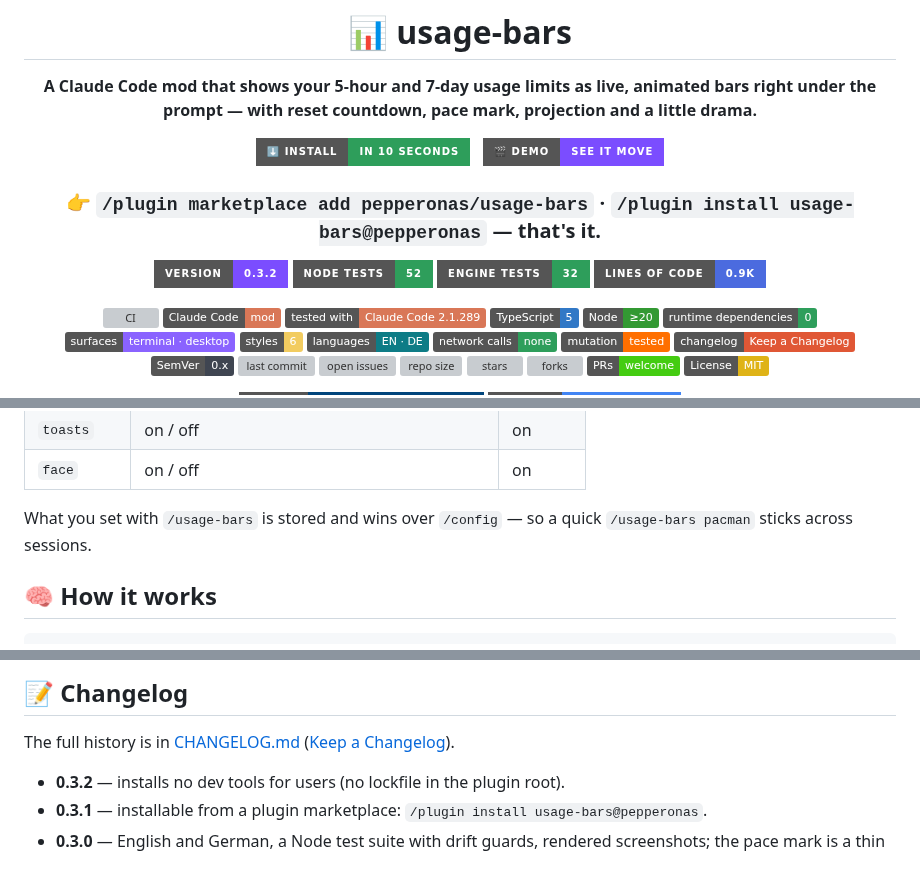
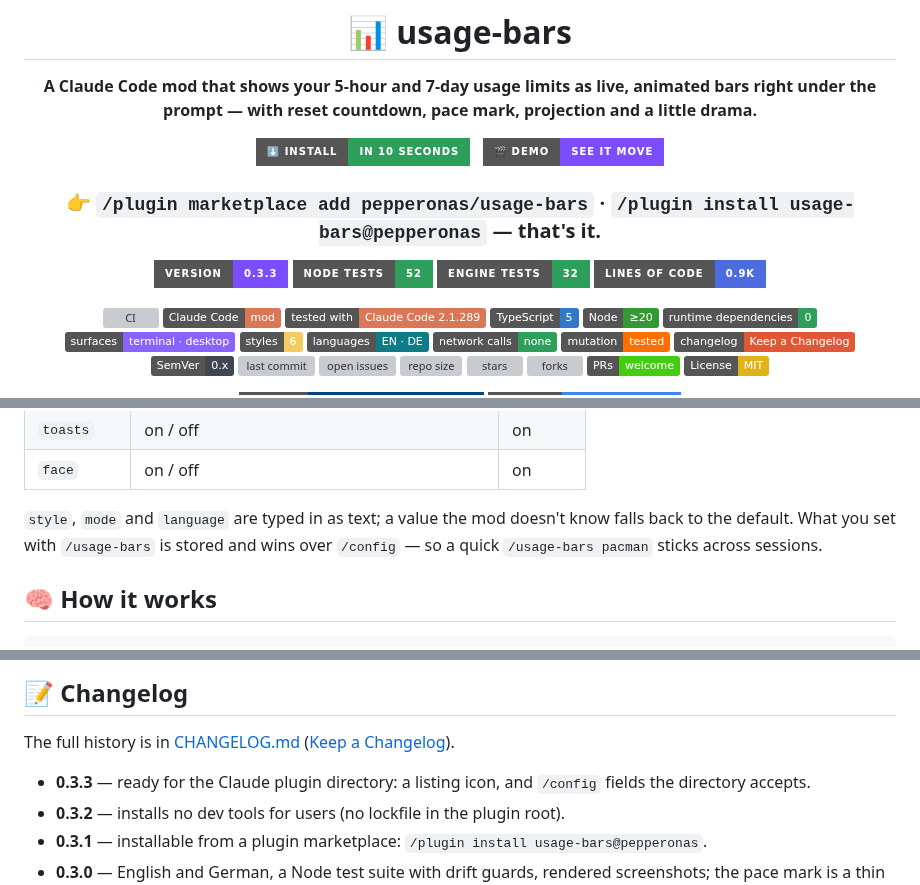
Before and after one commit to pepperonas/usage-bars, a Markdown page: README.md, 3 parts joined by grey strips. Drawn GitHub-style; badges without logos; grey boxes are pictures that could not be loaded.

```diff
--- a/README.md
+++ b/README.md
@@ -14,7 +14,7 @@
 
 <h3>👉 <code>/plugin marketplace add pepperonas/usage-bars</code> · <code>/plugin install usage-bars@pepperonas</code> — that's it.</h3>
 
-[![version](https://img.shields.io/badge/version-0.3.2-7B4DFF?style=for-the-badge&logo=anthropic&logoColor=white)](CHANGELOG.md)
+[![version](https://img.shields.io/badge/version-0.3.3-7B4DFF?style=for-the-badge&logo=anthropic&logoColor=white)](CHANGELOG.md)
 [![node tests](https://img.shields.io/badge/node%20tests-52-2E9E5B?style=for-the-badge&logo=nodedotjs&logoColor=white)](tests)
 [![engine tests](https://img.shields.io/badge/engine%20tests-32-2E9E5B?style=for-the-badge&logo=anthropic&logoColor=white)](hooks)
 [![lines of code](https://img.shields.io/badge/lines%20of%20code-0.9k-4B6BDF?style=for-the-badge&logo=typescript&logoColor=white)](hooks)
@@ -178,7 +178,7 @@ The defaults live in `/config` under **usage-bars**:
 | `toasts` | on / off | on |
 | `face` | on / off | on |
 
-What you set with `/usage-bars` is stored and wins over `/config` — so a quick `/usage-bars pacman` sticks across sessions.
+`style`, `mode` and `language` are typed in as text; a value the mod doesn't know falls back to the default. What you set with `/usage-bars` is stored and wins over `/config` — so a quick `/usage-bars pacman` sticks across sessions.
 
 ## 🧠 How it works
 
@@ -254,6 +254,7 @@ npm run screenshots      # re-render docs/ (needs `npx playwright install chromi
 
 The full history is in [CHANGELOG.md](CHANGELOG.md) ([Keep a Changelog](https://keepachangelog.com/en/1.1.0/)).
 
+- **0.3.3** — ready for the Claude plugin directory: a listing icon, and `/config` fields the directory accepts.
 - **0.3.2** — installs no dev tools for users (no lockfile in the plugin root).
 - **0.3.1** — installable from a plugin marketplace: `/plugin install usage-bars@pepperonas`.
 - **0.3.0** — English and German, a Node test suite with drift guards, rendered screenshots; the pace mark is a thin line on the fill.
```
Also changed, not shown: CHANGELOG.md (+12 -0 lines), .claude-plugin/icon.png (added), 5 other files.
